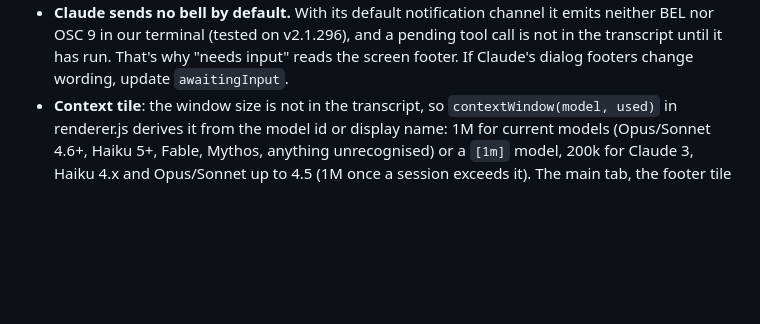
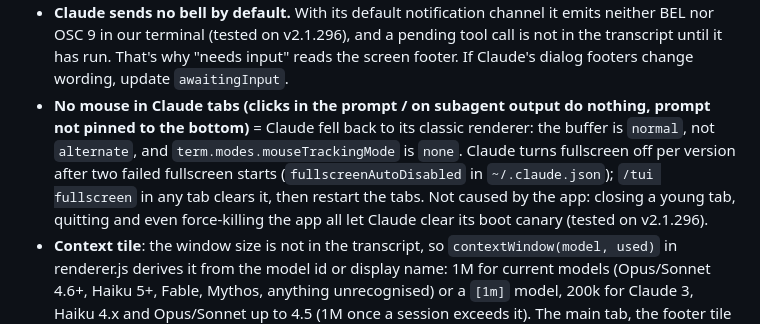
Before and after one commit to AalishMS/Claude-Bench, a Markdown page: CLAUDE.md, the part around the change. Rendered like a GitHub page; blank space fills up the shorter version.

Commit message:
Document Claude's fullscreen auto-disable as the cause of a mouse-less terminal

```diff
--- a/CLAUDE.md
+++ b/CLAUDE.md
@@ -283,6 +283,11 @@ scripts/         create-shortcut.ps1, update.ps1 / update.sh (rebuild a packaged
 - **Claude sends no bell by default.** With its default notification channel it emits neither BEL nor OSC 9 in our
   terminal (tested on v2.1.296), and a pending tool call is not in the transcript until it has run. That's why "needs
   input" reads the screen footer. If Claude's dialog footers change wording, update `awaitingInput`.
+- **No mouse in Claude tabs (clicks in the prompt / on subagent output do nothing, prompt not pinned to the bottom)** =
+  Claude fell back to its classic renderer: the buffer is `normal`, not `alternate`, and `term.modes.mouseTrackingMode`
+  is `none`. Claude turns fullscreen off per version after two failed fullscreen starts (`fullscreenAutoDisabled` in
+  `~/.claude.json`); `/tui fullscreen` in any tab clears it, then restart the tabs. Not caused by the app: closing a
+  young tab, quitting and even force-killing the app all let Claude clear its boot canary (tested on v2.1.296).
 - **Context tile**: the window size is not in the transcript, so `contextWindow(model, used)` in renderer.js derives it from the model id or display name: 1M for current models (Opus/Sonnet 4.6+, Haiku 5+, Fable, Mythos, anything unrecognised) or a `[1m]` model, 200k for Claude 3, Haiku 4.x and Opus/Sonnet up to 4.5 (1M once a session exceeds it). The main tab, the footer tile and each subagent run in the agent popup all use it, each with its own model. Update it when a new model family ships with a different window.
   Plan-limit percentages are not on disk; they come from the undocumented usage endpoint (may change).
 - A hidden window (`document.hidden`) skips all polling, so when driving a test instance over CDP, override `document.hidden`
```
